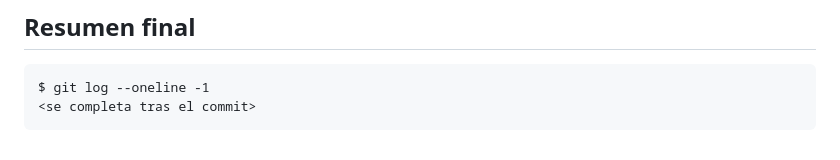
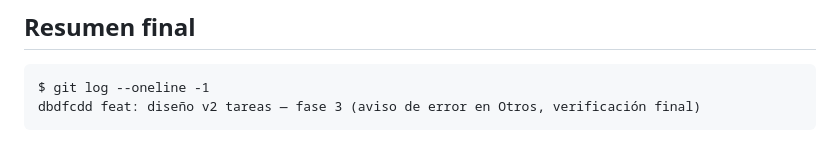
Before and after one commit to LibertoBaltasar/task-hub, a Markdown page: docs/fase3-diseno-v2-tareas-2026-09-17.md, the part around the change. GitHub-like rendering.

Commit message:
docs: completar hash de commit en informe fase 3

````diff
--- a/docs/fase3-diseno-v2-tareas-2026-09-17.md
+++ b/docs/fase3-diseno-v2-tareas-2026-09-17.md
@@ -155,5 +155,5 @@ actualizar tests existentes.
 
 ```
 $ git log --oneline -1
-<se completa tras el commit>
+dbdfcdd feat: diseño v2 tareas — fase 3 (aviso de error en Otros, verificación final)
 ```
````
